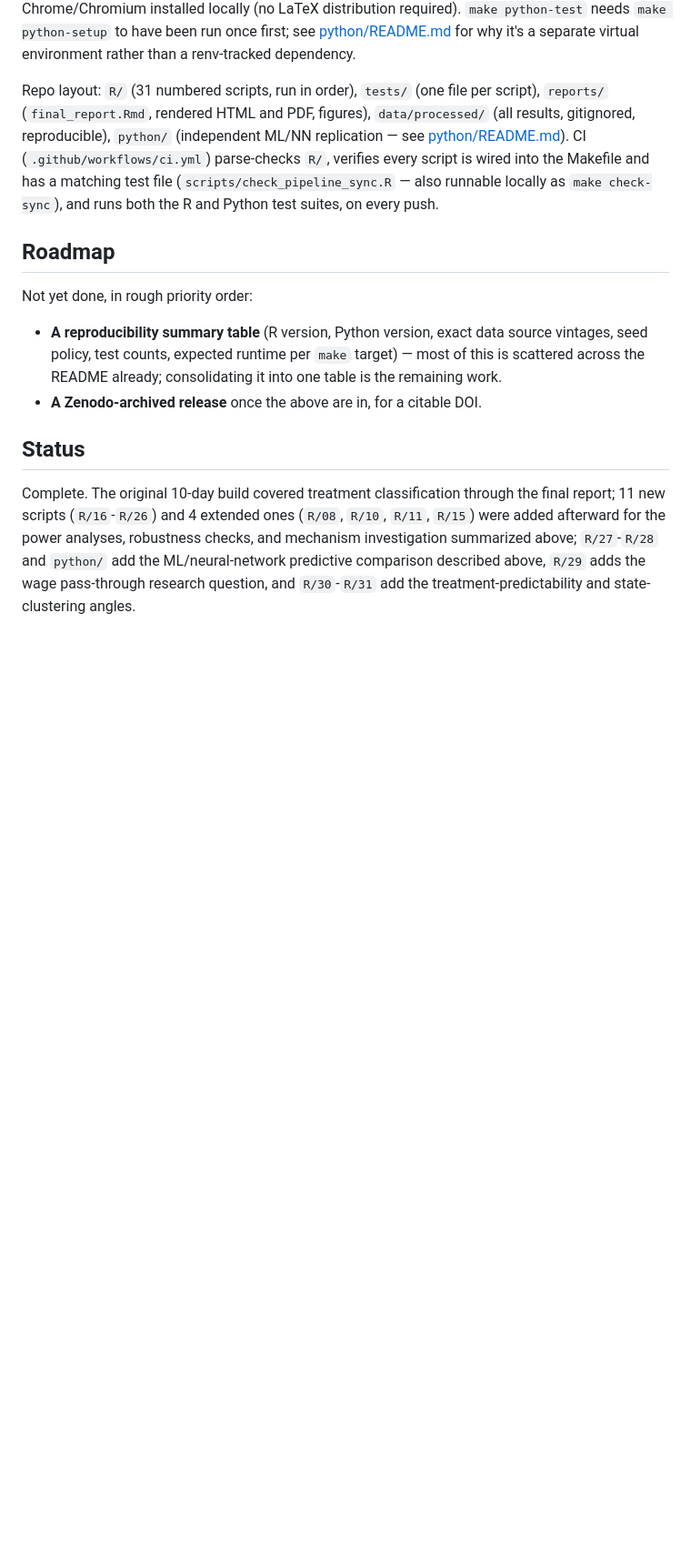
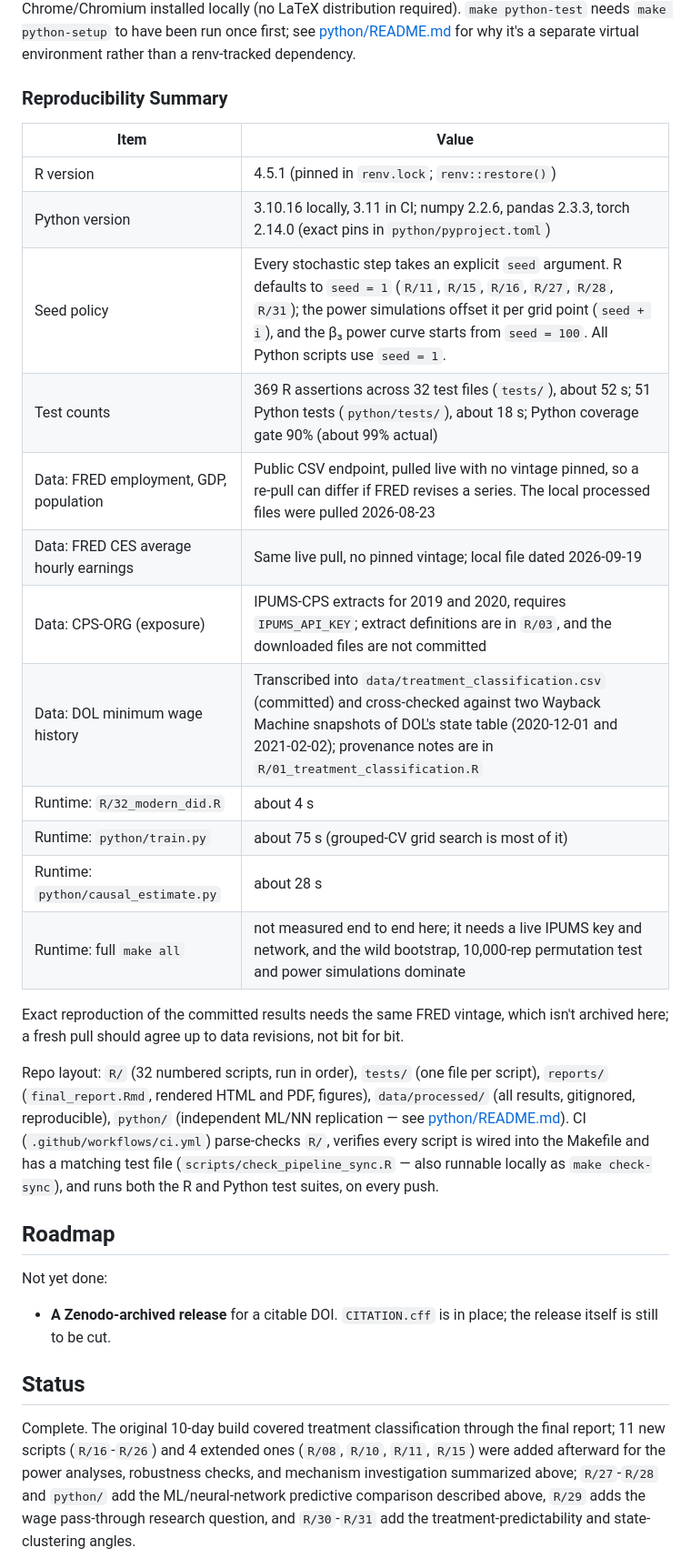
Before and after one commit to Charith-Reddy-Pareddy/min-wage-difference-in-differences-study, a Markdown page: README.md, the part around the change. Shown at 91% size. Rendered like a GitHub page; blank space fills up the shorter version.

Commit message:
Add reproducibility summary table, update roadmap

```diff
--- a/README.md
+++ b/README.md
@@ -413,7 +413,28 @@ installed locally (no LaTeX distribution required).
 first; see [python/README.md](python/README.md) for why it's a
 separate virtual environment rather than a renv-tracked dependency.
 
-Repo layout: `R/` (31 numbered scripts, run in order), `tests/` (one
+### Reproducibility Summary
+
+| Item | Value |
+|---|---|
+| R version | 4.5.1 (pinned in `renv.lock`; `renv::restore()`) |
+| Python version | 3.10.16 locally, 3.11 in CI; numpy 2.2.6, pandas 2.3.3, torch 2.14.0 (exact pins in `python/pyproject.toml`) |
+| Seed policy | Every stochastic step takes an explicit `seed` argument. R defaults to `seed = 1` (`R/11`, `R/15`, `R/16`, `R/27`, `R/28`, `R/31`); the power simulations offset it per grid point (`seed + i`), and the β₃ power curve starts from `seed = 100`. All Python scripts use `seed = 1`. |
+| Test counts | 369 R assertions across 32 test files (`tests/`), about 52 s; 51 Python tests (`python/tests/`), about 18 s; Python coverage gate 90% (about 99% actual) |
+| Data: FRED employment, GDP, population | Public CSV endpoint, pulled live with no vintage pinned, so a re-pull can differ if FRED revises a series. The local processed files were pulled 2026-08-23 |
+| Data: FRED CES average hourly earnings | Same live pull, no pinned vintage; local file dated 2026-09-19 |
+| Data: CPS-ORG (exposure) | IPUMS-CPS extracts for 2019 and 2020, requires `IPUMS_API_KEY`; extract definitions are in `R/03`, and the downloaded files are not committed |
+| Data: DOL minimum wage history | Transcribed into `data/treatment_classification.csv` (committed) and cross-checked against two Wayback Machine snapshots of DOL's state table (2020-12-01 and 2021-02-02); provenance notes are in `R/01_treatment_classification.R` |
+| Runtime: `R/32_modern_did.R` | about 4 s |
+| Runtime: `python/train.py` | about 75 s (grouped-CV grid search is most of it) |
+| Runtime: `python/causal_estimate.py` | about 28 s |
+| Runtime: full `make all` | not measured end to end here; it needs a live IPUMS key and network, and the wild bootstrap, 10,000-rep permutation test and power simulations dominate |
+
+Exact reproduction of the committed results needs the same FRED
+vintage, which isn't archived here; a fresh pull should agree up to
+data revisions, not bit for bit.
+
+Repo layout: `R/` (32 numbered scripts, run in order), `tests/` (one
 file per script), `reports/` (`final_report.Rmd`, rendered HTML and PDF,
 figures), `data/processed/` (all results, gitignored, reproducible),
 `python/` (independent ML/NN replication — see
@@ -425,13 +446,10 @@ test suites, on every push.
 
 ## Roadmap
 
-Not yet done, in rough priority order:
+Not yet done:
 
-- **A reproducibility summary table** (R version, Python version, exact
-  data source vintages, seed policy, test counts, expected runtime per
-  `make` target) — most of this is scattered across the README already;
-  consolidating it into one table is the remaining work.
-- **A Zenodo-archived release** once the above are in, for a citable DOI.
+- **A Zenodo-archived release** for a citable DOI. `CITATION.cff` is in
+  place; the release itself is still to be cut.
 
 ## Status
 
```
